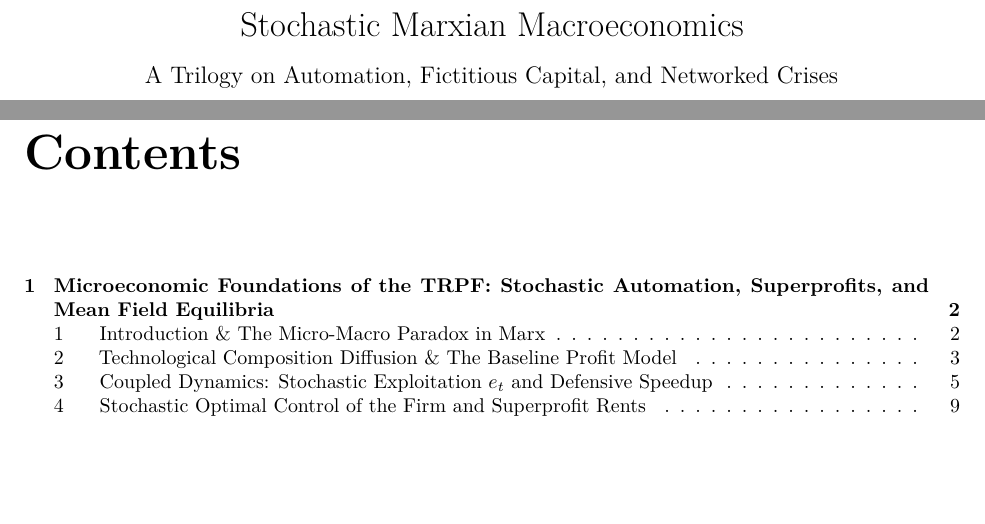
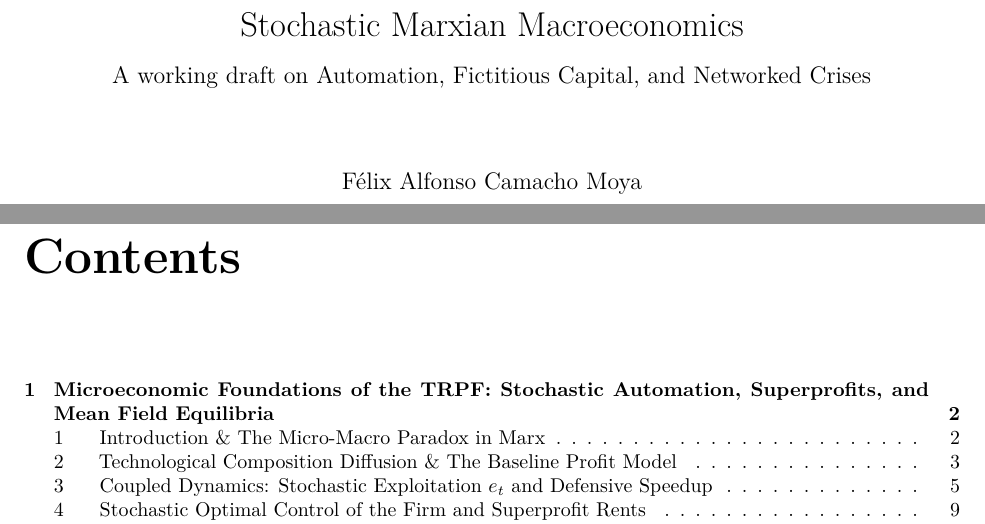
Before and after one commit to SymmetricSymplectic/SymmetricSymplectic.github.io, a LaTeX thesis (resources/Stochastic Marxian Macroeconomics.tex): two parts of pages 1 and 2 of 58, joined at a grey line, cut so that both start at the same text, the shorter picture padded with empty space. Compiled offline with pdfLaTeX.

Commit message:
Updated title

```diff
--- a/resources/Stochastic Marxian Macroeconomics.tex
+++ b/resources/Stochastic Marxian Macroeconomics.tex
@@ -25,8 +25,8 @@
 \renewcommand{\thechapter}{\arabic{chapter}}
 \renewcommand{\thesection}{\arabic{section}}
 \renewcommand{\thesubsection}{\thesection.\arabic{subsection}}
-\title{Stochastic Marxian Macroeconomics\\[0.6em]\large A Trilogy on Automation, Fictitious Capital, and Networked Crises}
-\author{}
+\title{Stochastic Marxian Macroeconomics\\[0.6em]\large A working draft on Automation, Fictitious Capital, and Networked Crises}
+\author{Félix Alfonso Camacho Moya}
 \date{}
 \begin{document}
 \maketitle
```
Also changed, not shown: resources/Stochastic Marxian Macroeconomics.pdf.
